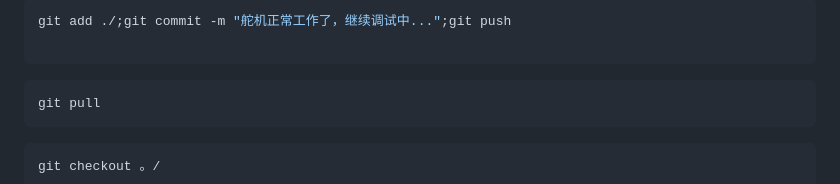
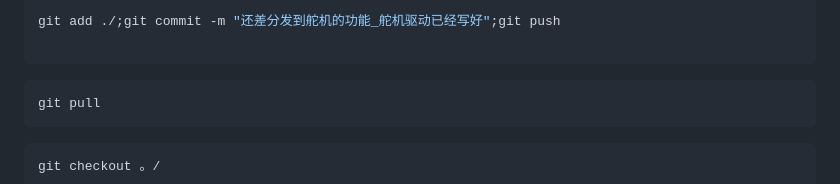
Before and after one commit to miuseik/aider_terminal, a Markdown page: README.md, the part around the change. GitHub-like rendering.

Commit message:
还差分发到舵机的功能_舵机驱动已经写好

````diff
--- a/README.md
+++ b/README.md
@@ -1,5 +1,5 @@
 ```bash
-git add ./;git commit -m "舵机正常工作了，继续调试中...";git push
+git add ./;git commit -m "还差分发到舵机的功能_舵机驱动已经写好";git push
 
 ```
 
````
